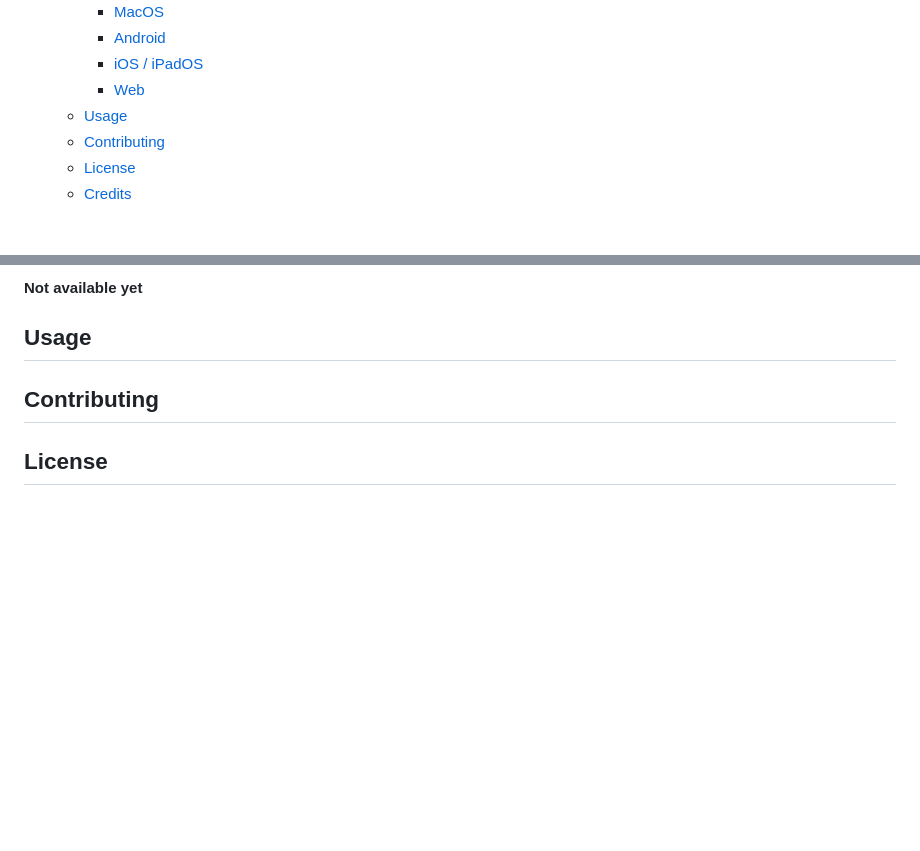
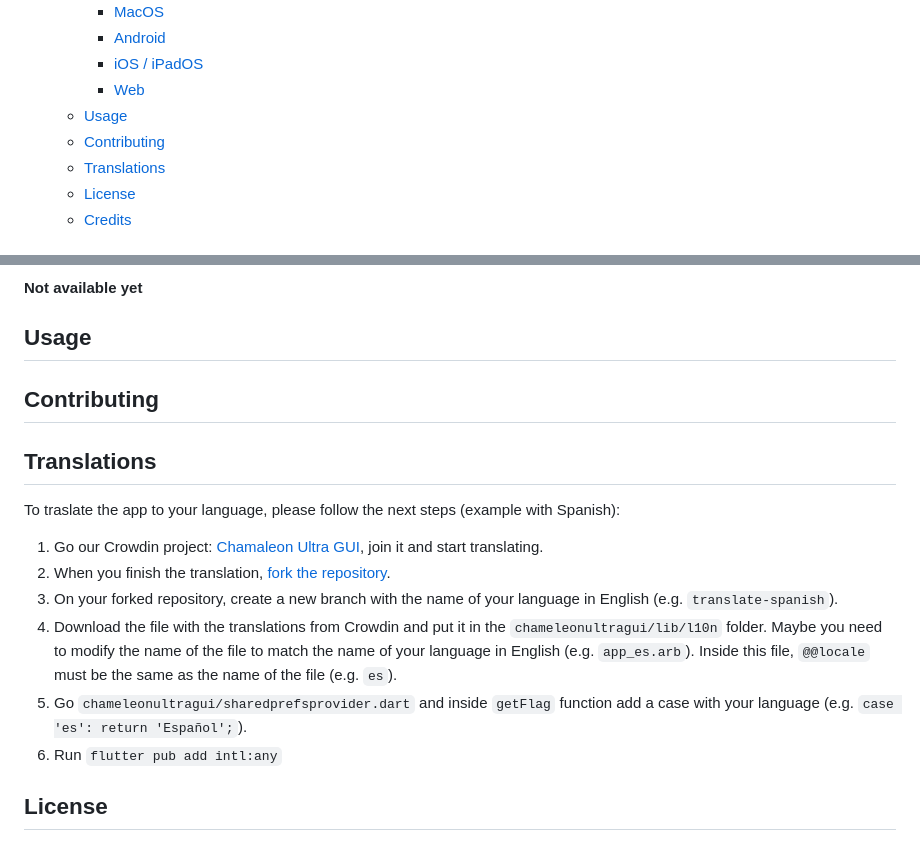
Before and after one commit to GameTec-live/ChameleonUltraGUI, a Markdown page: docs/index.md, 2 parts joined by grey strips. Drawn GitHub-style; blank space fills up the shorter version.

```diff
--- a/docs/index.md
+++ b/docs/index.md
@@ -12,6 +12,7 @@
     - [Web](#web)
   - [Usage](#usage)
   - [Contributing](#contributing)
+  - [Translations](#translations)
   - [License](#license)
   - [Credits](#credits)
 
@@ -54,5 +55,15 @@ Download it on Apple App Store: [Chamaleon Ultra GUI - Not available yet](#)
 
 ## Usage
 ## Contributing
+## Translations
+
+To traslate the app to your language, please follow the next steps (example with Spanish):
+1. Go our Crowdin project: [Chamaleon Ultra GUI](https://crowdin.com/project/chameleon-ultra-gui), join it and start translating.
+2. When you finish the translation, [fork the repository](https://github.com/GameTec-live/ChameleonUltraGUI).
+3. On your forked repository, create a new branch with the name of your language in English (e.g. `translate-spanish`).
+4. Download the file with the translations from Crowdin and put it in the `chameleonultragui/lib/l10n` folder. Maybe you need to modify the name of the file to match the name of your language in English (e.g. `app_es.arb`). Inside this file, `@@locale` must be the same as the name of the file (e.g. `es`).
+5. Go `chameleonultragui/sharedprefsprovider.dart` and inside `getFlag` function add a case with your language (e.g. `case 'es': return 'Español';`).
+6. Run `flutter pub add intl:any`
+
 ## License
 ## Credits
```
